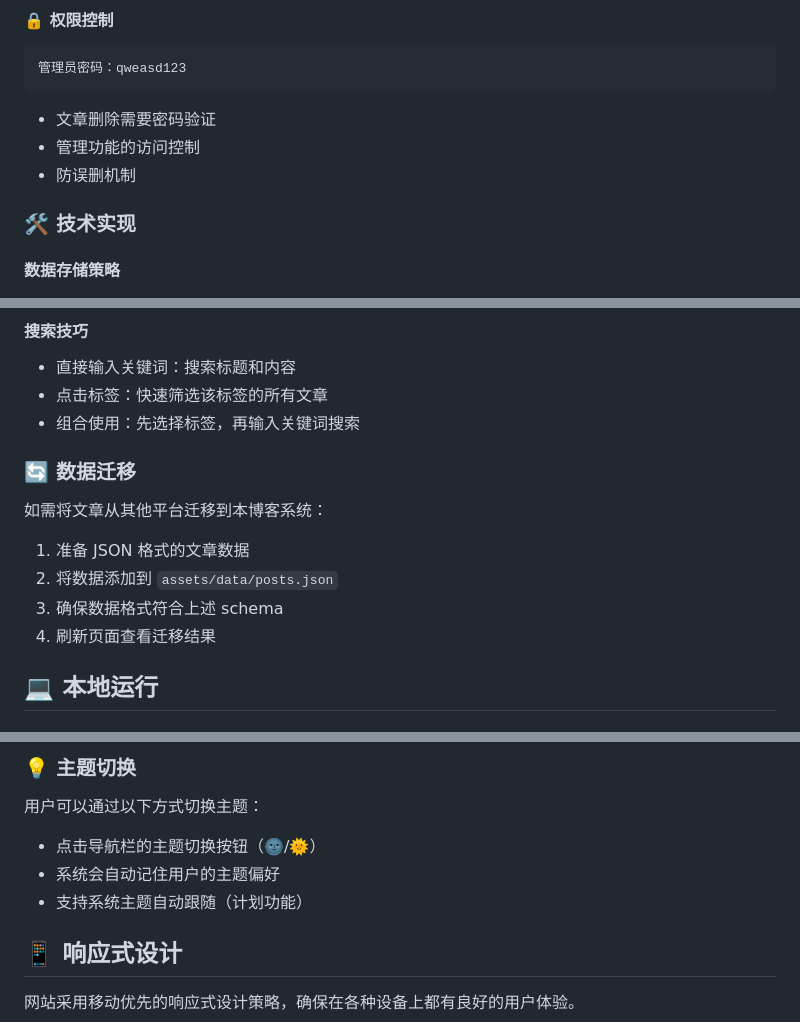
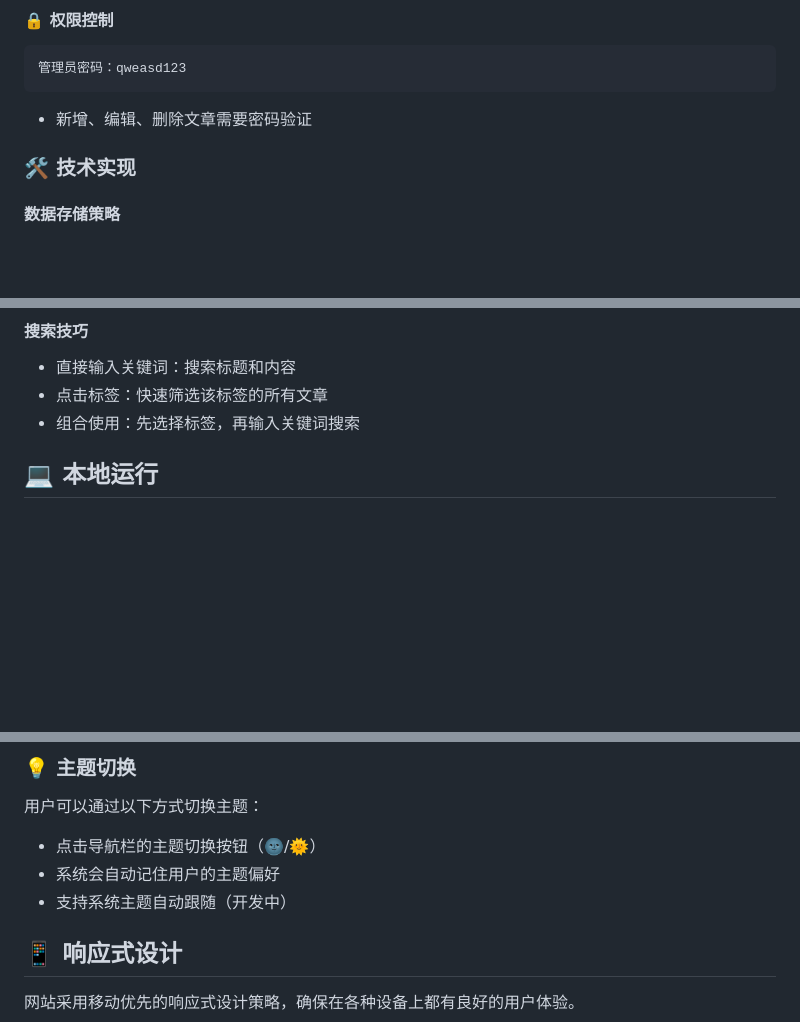
Before and after one commit to Dengdxx/Dengdxx.github.io, a Markdown page: README.md, 3 parts joined by grey strips. Drawn GitHub-style; blank space fills up the shorter version.

````diff
--- a/README.md
+++ b/README.md
@@ -136,9 +114,7 @@
 ```
 管理员密码：qweasd123
 ```
-- 文章删除需要密码验证
-- 管理功能的访问控制
-- 防误删机制
+- 新增、编辑、删除文章需要密码验证
 
 ### 🛠️ 技术实现
 
@@ -194,14 +160,6 @@ renderMarkdown(md)   // 渲染 Markdown
 - 点击标签：快速筛选该标签的所有文章
 - 组合使用：先选择标签，再输入关键词搜索
 
-### 🔄 数据迁移
-
-如需将文章从其他平台迁移到本博客系统：
-
-1. 准备 JSON 格式的文章数据
-2. 将数据添加到 `assets/data/posts.json`
-3. 确保数据格式符合上述 schema
-4. 刷新页面查看迁移结果
 
 ## 💻 本地运行
 
@@ -270,7 +224,7 @@ serve .
 用户可以通过以下方式切换主题：
 - 点击导航栏的主题切换按钮（🌚/🌞）
 - 系统会自动记住用户的主题偏好
-- 支持系统主题自动跟随（计划功能）
+- 支持系统主题自动跟随（开发中）
 
 ## 📱 响应式设计
 
````
Also changed, not shown: other parts of README.md (+31 -81 lines).
